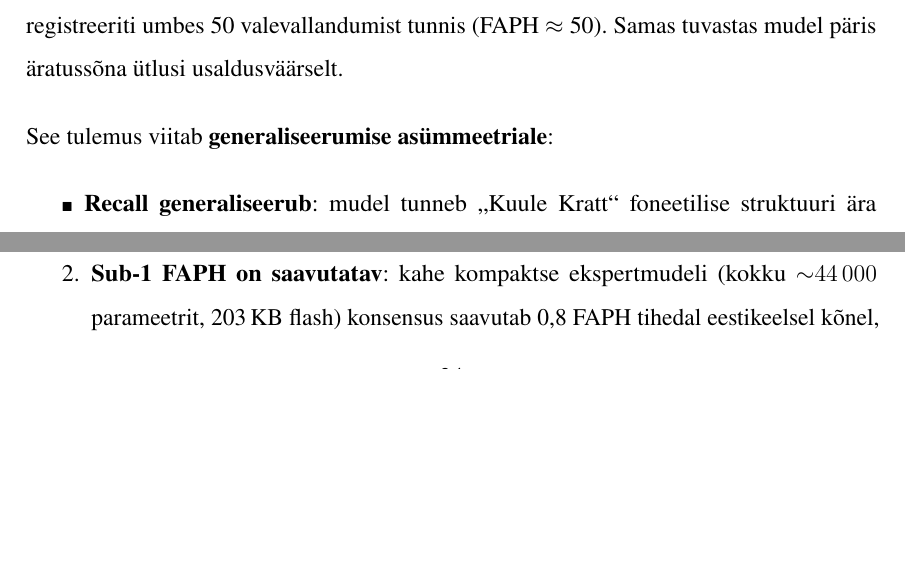
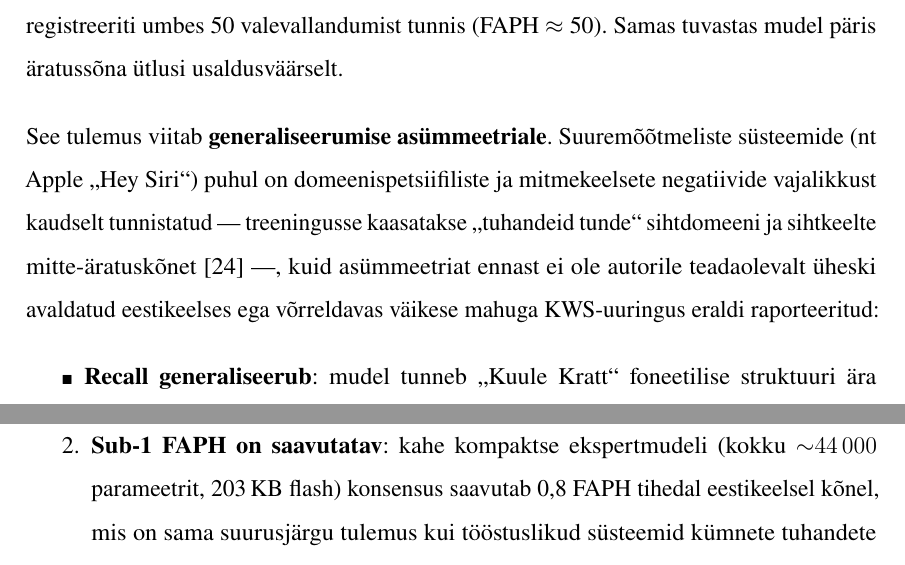
Before and after one commit to Yikizi/kratt, a LaTeX thesis (docs/thesis/thesis-tex-estonian/main.tex, which reads docs/thesis/thesis-tex-estonian/chapters/second_chapter.tex): two parts of pages 28 and 34 of 54 before the commit and two parts of pages 28 and 35 of 54 after it, joined at a grey line, cut so that both start at the same text, the shorter picture padded with empty space. Compiled offline with pdfLaTeX.

Commit message:
docs(thesis): literature-gap — situate cross-mic FPR/recall asymmetry against prior KWS literature
(cherry picked from commit 2e3f8fdfe2516fad60c458ba35bed315e9884db4)

```diff
--- a/docs/thesis/thesis-tex-estonian/chapters/second_chapter.tex
+++ b/docs/thesis/thesis-tex-estonian/chapters/second_chapter.tex
@@ -216,7 +216,7 @@ See tulemus andis \emph{esialgse} kinnituse hüpoteesile H2: mudel on õppinud
 
 Pikema reaalajas testimise käigus ilmnes aga oluline nüanss. Kui v6 mudelit jooksutati MacBook~Pro mikrofoni peal 40-minutilise tavakõne ajal (kus äratussõna kordagi ei öeldud), registreeriti umbes 50 valevallandumist tunnis (FAPH~$\approx$~50). Samas tuvastas mudel päris äratussõna ütlusi usaldusväärselt.
 
-See tulemus viitab \textbf{generaliseerumise asümmeetriale}:
+See tulemus viitab \textbf{generaliseerumise asümmeetriale}. Suuremõõtmeliste süsteemide (nt Apple \enquote{Hey Siri}) puhul on domeeni\-spetsiifiliste ja mitmekeelsete negatiivide vajalikkust kaudselt tunnistatud --- treeningusse kaasatakse \enquote{tuhandeid tunde} sihtdomeeni ja sihtkeelte mitte-äratus\-kõnet \cite{apple-heysiri2017} ---, kuid asümmeetriat ennast ei ole autorile teadaolevalt üheski avaldatud eesti\-keelses ega võrreldavas väikese mahuga KWS-uuringus eraldi raporteeritud:
 \begin{itemize}
     \item \textbf{Recall generaliseerub}: mudel tunneb \enquote{Kuule Kratt} foneetilise struktuuri ära sõltumata mikrofonist. Positiivne tuvastus toimib ristseadmel.
     \item \textbf{FPR ei generaliseeru}: mudel ei oska tõrjuda MacBooki mikrofoni kaudu kuuldavat tavakõnet, sest negatiivne treeningmaterjal pärineb teisest akustilisest domeenist (Korvo-2 ja Common~Voice).
```
